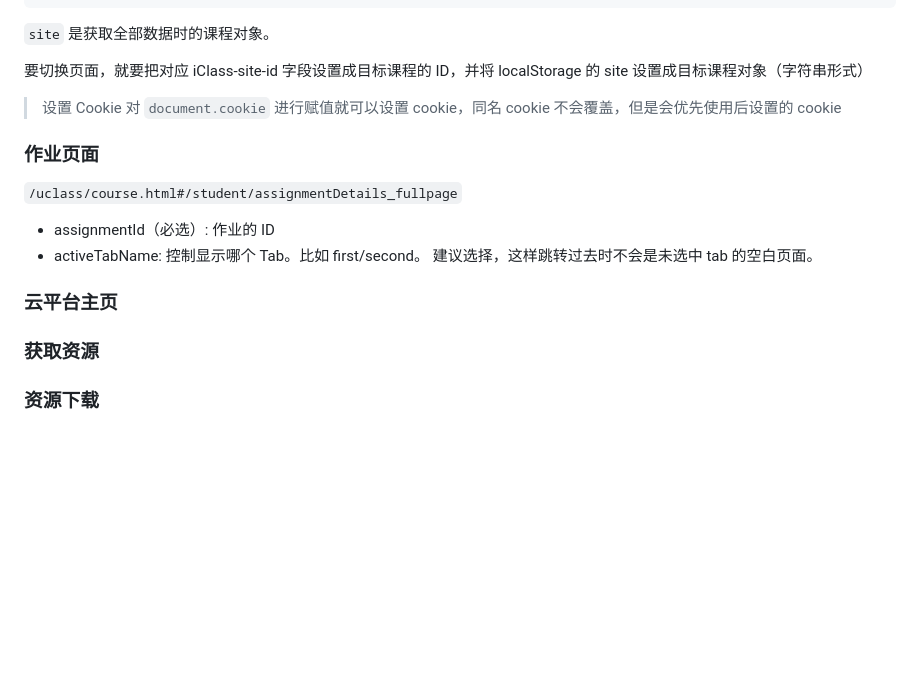
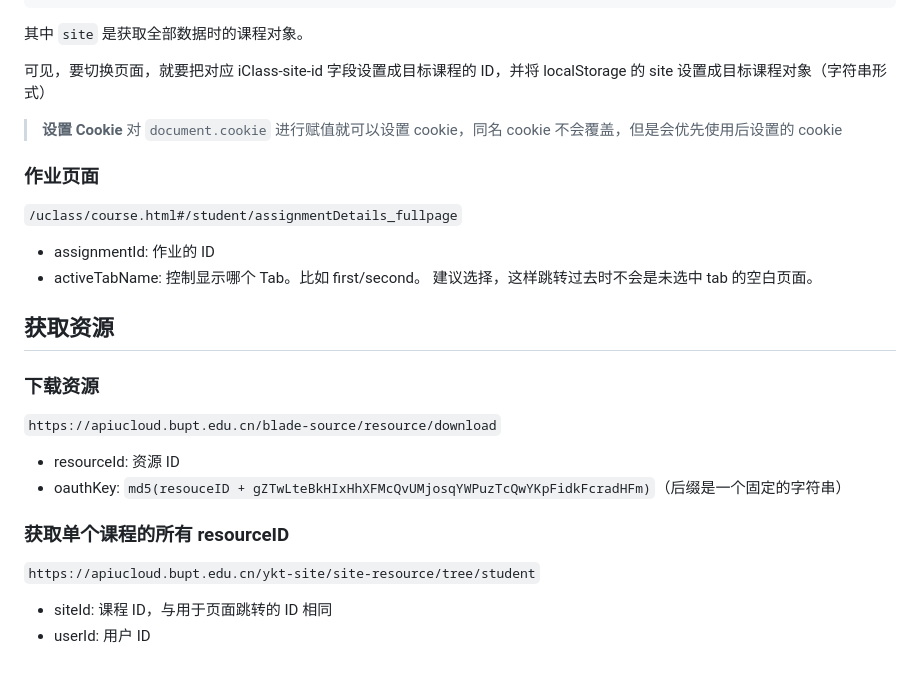
Before and after one commit to 5upernova-heng/ucloud_plus, a Markdown page: docs/API.md, the part around the change. GitHub-like rendering; blank space fills up the shorter version.

````diff
--- a/docs/API.md
+++ b/docs/API.md
@@ -38,22 +38,32 @@ function tapSiteItem(e, t) {
 }
 ```
 
-`site` 是获取全部数据时的课程对象。
+其中 `site` 是获取全部数据时的课程对象。
 
-要切换页面，就要把对应 iClass-site-id 字段设置成目标课程的 ID，并将 localStorage 的 site 设置成目标课程对象（字符串形式）
+可见，要切换页面，就要把对应 iClass-site-id 字段设置成目标课程的 ID，并将 localStorage 的 site 设置成目标课程对象（字符串形式）
 
-> 设置 Cookie
+> **设置 Cookie**
 > 对 `document.cookie` 进行赋值就可以设置 cookie，同名 cookie 不会覆盖，但是会优先使用后设置的 cookie
 
 ### 作业页面
 
 `/uclass/course.html#/student/assignmentDetails_fullpage`
 
-- assignmentId（必选）: 作业的 ID
+- assignmentId: 作业的 ID
 - activeTabName: 控制显示哪个 Tab。比如 first/second。 建议选择，这样跳转过去时不会是未选中 tab 的空白页面。
 
-### 云平台主页
+## 获取资源
 
-### 获取资源
+### 下载资源
 
-### 资源下载
+`https://apiucloud.bupt.edu.cn/blade-source/resource/download`
+
+- resourceId: 资源 ID
+- oauthKey: `md5(resouceID + gZTwLteBkHIxHhXFMcQvUMjosqYWPuzTcQwYKpFidkFcradHFm)`（后缀是一个固定的字符串）
+
+### 获取单个课程的所有 resourceID
+
+`https://apiucloud.bupt.edu.cn/ykt-site/site-resource/tree/student`
+
+- siteId: 课程 ID，与用于页面跳转的 ID 相同
+- userId: 用户 ID
````
Also changed, not shown: README.md (+13 -3 lines), docs/contribution.md (deleted, +0 -11 lines), docs/img.png (added).
